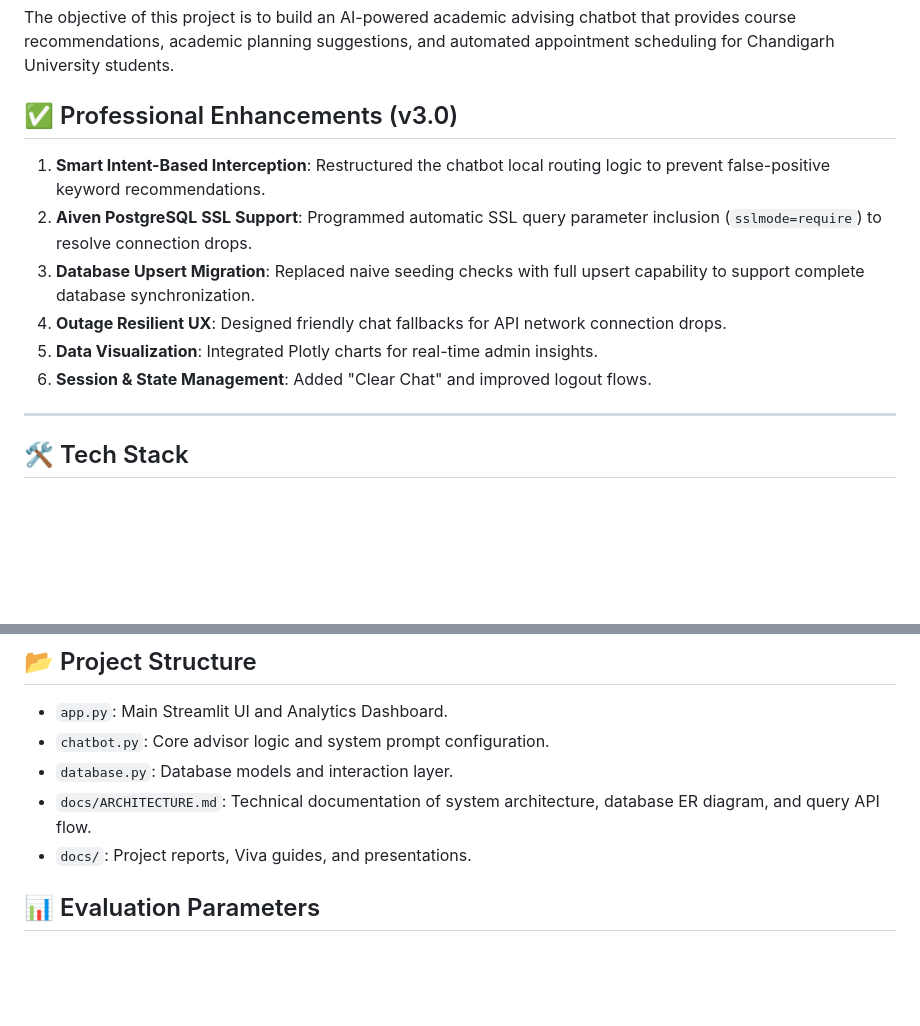
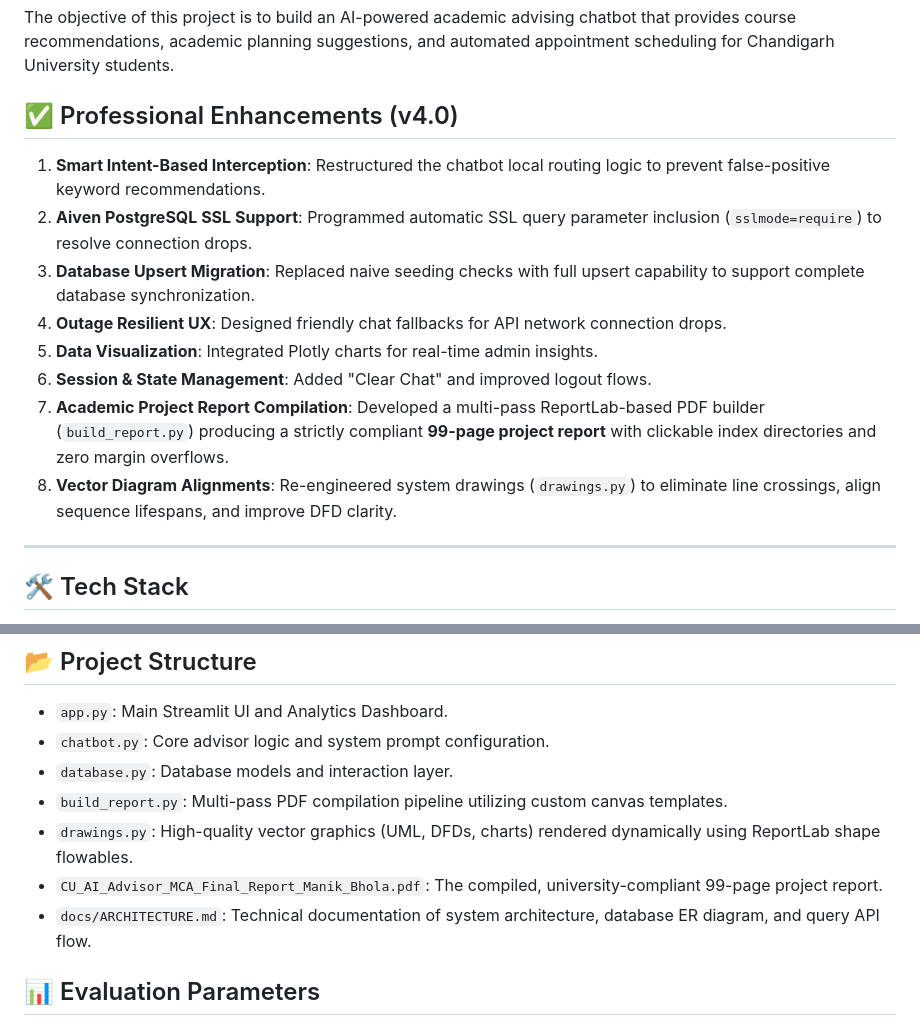
Before and after one commit to manikbholaji/ai-chatbot, a Markdown page: README.md, 2 parts joined by grey strips. Rendered like a GitHub page; blank space fills up the shorter version.

Commit message:
Update README.md to describe ReportLab compiler and diagram improvements

```diff
--- a/README.md
+++ b/README.md
@@ -20,13 +20,15 @@ An AI-powered academic advising chatbot using low-code tools integrated with con
 ## 🎯 Project Objectives
 The objective of this project is to build an AI-powered academic advising chatbot that provides course recommendations, academic planning suggestions, and automated appointment scheduling for Chandigarh University students.
 
-## ✅ Professional Enhancements (v3.0)
+## ✅ Professional Enhancements (v4.0)
 1. **Smart Intent-Based Interception**: Restructured the chatbot local routing logic to prevent false-positive keyword recommendations.
 2. **Aiven PostgreSQL SSL Support**: Programmed automatic SSL query parameter inclusion (`sslmode=require`) to resolve connection drops.
 3. **Database Upsert Migration**: Replaced naive seeding checks with full upsert capability to support complete database synchronization.
 4. **Outage Resilient UX**: Designed friendly chat fallbacks for API network connection drops.
 5. **Data Visualization**: Integrated Plotly charts for real-time admin insights.
 6. **Session & State Management**: Added "Clear Chat" and improved logout flows.
+7. **Academic Project Report Compilation**: Developed a multi-pass ReportLab-based PDF builder (`build_report.py`) producing a strictly compliant **99-page project report** with clickable index directories and zero margin overflows.
+8. **Vector Diagram Alignments**: Re-engineered system drawings (`drawings.py`) to eliminate line crossings, align sequence lifespans, and improve DFD clarity.
 
 ---
 
@@ -65,8 +67,10 @@ The objective of this project is to build an AI-powered academic advising chatbo
 - `app.py`: Main Streamlit UI and Analytics Dashboard.
 - `chatbot.py`: Core advisor logic and system prompt configuration.
 - `database.py`: Database models and interaction layer.
+- `build_report.py`: Multi-pass PDF compilation pipeline utilizing custom canvas templates.
+- `drawings.py`: High-quality vector graphics (UML, DFDs, charts) rendered dynamically using ReportLab shape flowables.
+- `CU_AI_Advisor_MCA_Final_Report_Manik_Bhola.pdf`: The compiled, university-compliant 99-page project report.
 - `docs/ARCHITECTURE.md`: Technical documentation of system architecture, database ER diagram, and query API flow.
-- `docs/`: Project reports, Viva guides, and presentations.
 
 ## 📊 Evaluation Parameters
 This project strictly follows professional standards for MCA final semester deliverables, prioritizing privacy-first AI deployment, efficient low-code orchestration, and robust relational data management.
```
